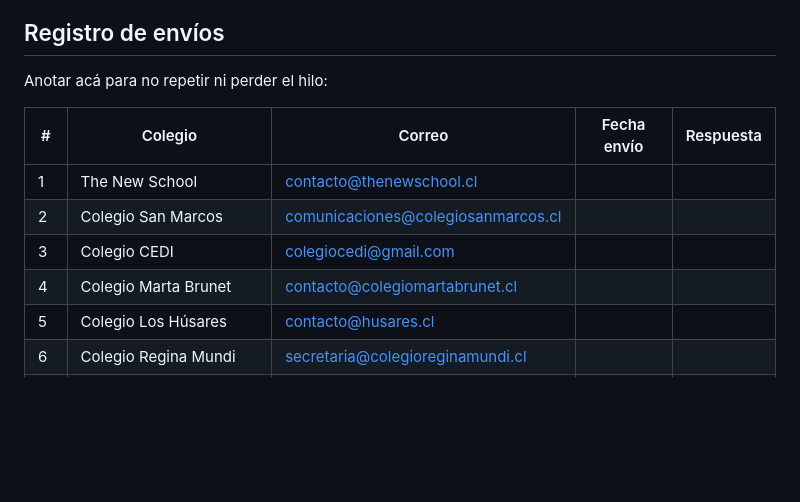
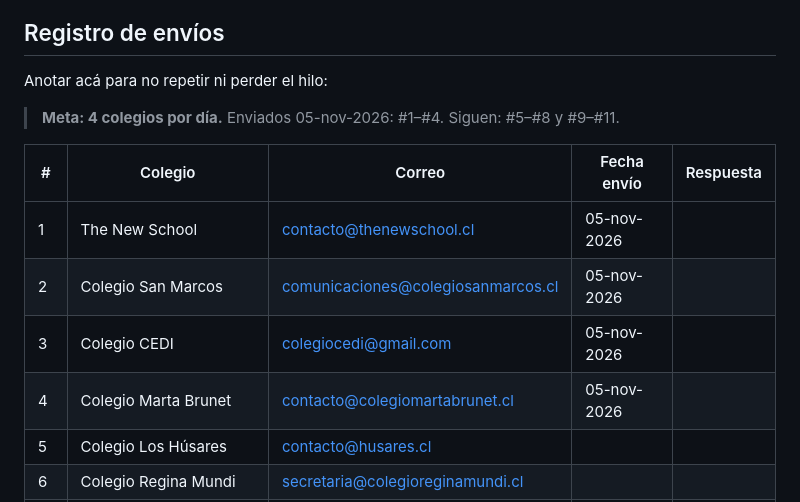
Before and after one commit to juanpablofuentealba/cachyos-chile, a Markdown page: marketing/correos-listos-colegios.md, the part around the change. Rendered like a GitHub page; blank space fills up the shorter version.

Commit message:
marketing(colegios): registro de envíos 05-nov (#1-#4); meta 4/día

```diff
--- a/marketing/correos-listos-colegios.md
+++ b/marketing/correos-listos-colegios.md
@@ -594,12 +594,14 @@ https://juanpablomasia.netlify.app
 
 Anotar acá para no repetir ni perder el hilo:
 
+> **Meta: 4 colegios por día.** Enviados 05-nov-2026: #1–#4. Siguen: #5–#8 y #9–#11.
+
 | # | Colegio | Correo | Fecha envío | Respuesta |
 |---|---|---|---|---|
-| 1 | The New School | contacto@thenewschool.cl | | |
-| 2 | Colegio San Marcos | comunicaciones@colegiosanmarcos.cl | | |
-| 3 | Colegio CEDI | colegiocedi@gmail.com | | |
-| 4 | Colegio Marta Brunet | contacto@colegiomartabrunet.cl | | |
+| 1 | The New School | contacto@thenewschool.cl | 05-nov-2026 | |
+| 2 | Colegio San Marcos | comunicaciones@colegiosanmarcos.cl | 05-nov-2026 | |
+| 3 | Colegio CEDI | colegiocedi@gmail.com | 05-nov-2026 | |
+| 4 | Colegio Marta Brunet | contacto@colegiomartabrunet.cl | 05-nov-2026 | |
 | 5 | Colegio Los Húsares | contacto@husares.cl | | |
 | 6 | Colegio Regina Mundi | secretaria@colegioreginamundi.cl | | |
 | 7 | Complejo Educacional Esperanza | contacto@colegioesperanza.cl | | |
```
